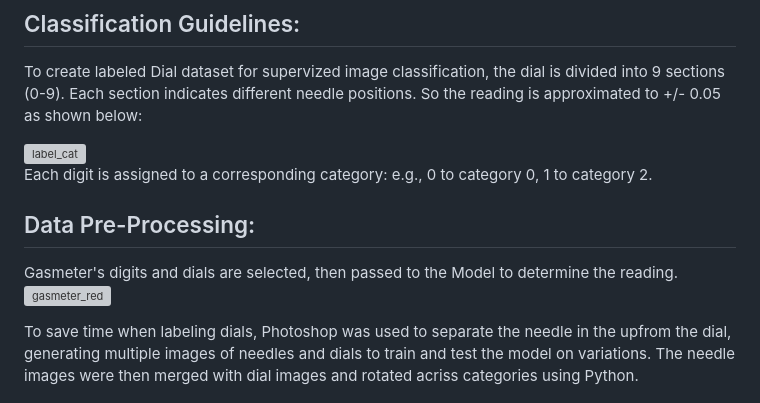
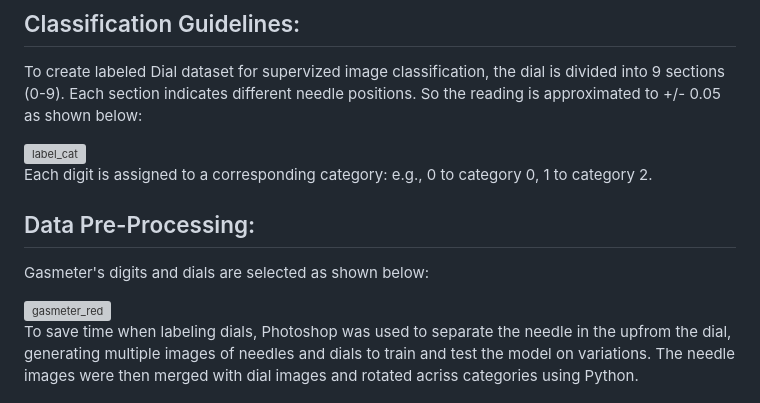
Before and after one commit to louelidrissi/Gasmeter-Reader, a Markdown page: README.md, the part around the change printed below. GitHub-like rendering; grey boxes are pictures that could not be loaded.

```diff
--- a/README.md
+++ b/README.md
@@ -27,7 +27,8 @@ To create labeled Dial dataset for supervized image classification, the dial is
 Each digit is assigned to a corresponding category: e.g., 0 to category 0, 1 to category 2.
 
 ## Data Pre-Processing:
-Gasmeter's digits and dials are selected, then passed to the Model to determine the reading.
+Gasmeter's digits and dials are selected as shown below:
+
 <img src="https://github.com/user-attachments/assets/076b27ff-a851-4bc2-a034-89f20a3550a7" alt="gasmeter_red" width="300" />
 
 To save time when labeling dials, Photoshop was used to separate the needle in the upfrom the dial, generating multiple images of needles and dials to train and test the model on variations. The needle images were then merged with dial images and rotated acriss categories using Python.
```
Also changed, not shown: other parts of README.md (+1 -1 lines).
